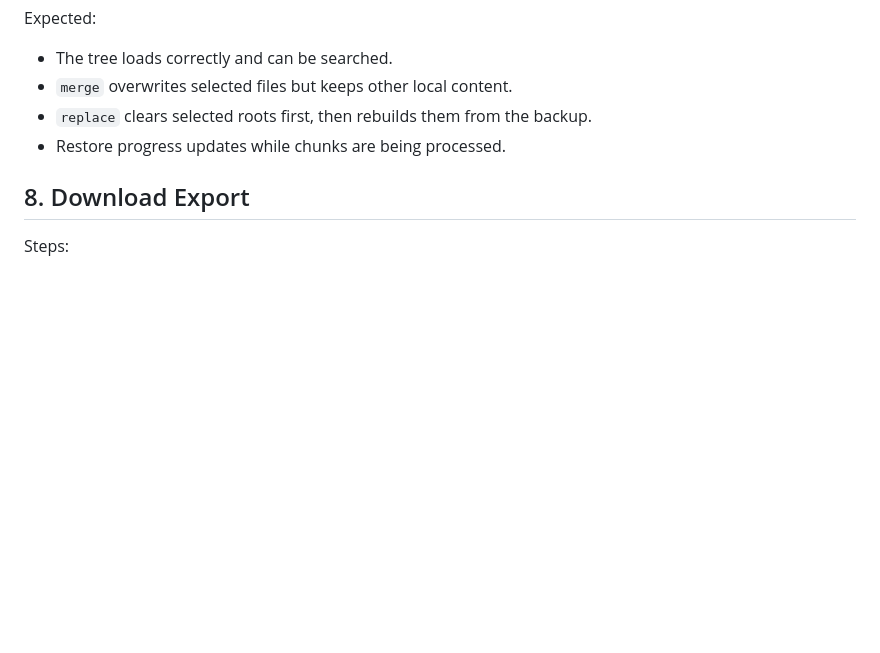
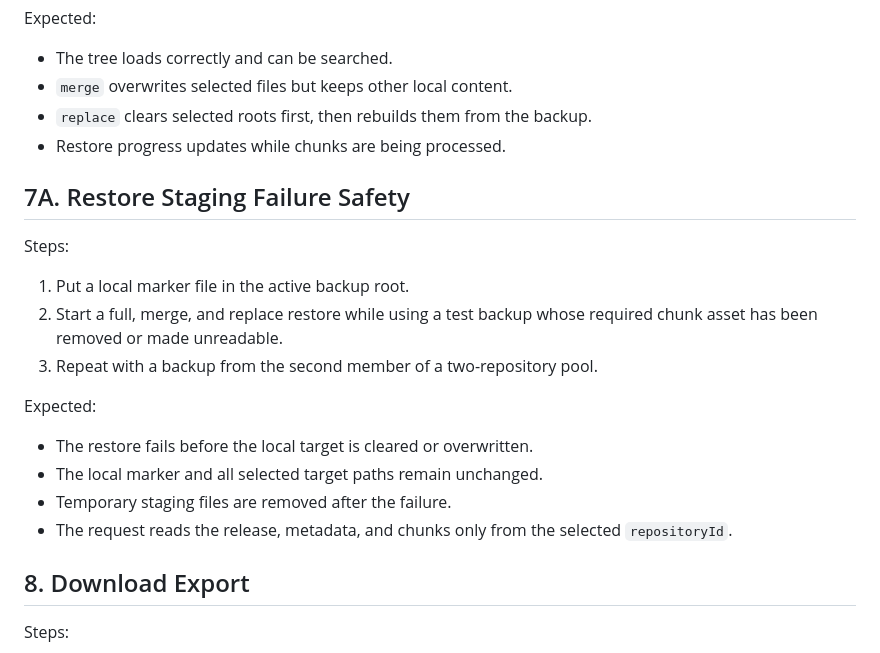
Before and after one commit to Asobi-123/archive-reserve, a Markdown page: docs/MANUAL_TESTING.md, the part around the change. Drawn GitHub-style; blank space fills up the shorter version.

Commit message:
docs: add staged restore safety checks

```diff
--- a/docs/MANUAL_TESTING.md
+++ b/docs/MANUAL_TESTING.md
@@ -117,6 +117,21 @@ Expected:
 - `replace` clears selected roots first, then rebuilds them from the backup.
 - Restore progress updates while chunks are being processed.
 
+## 7A. Restore Staging Failure Safety
+
+Steps:
+
+1. Put a local marker file in the active backup root.
+2. Start a full, merge, and replace restore while using a test backup whose required chunk asset has been removed or made unreadable.
+3. Repeat with a backup from the second member of a two-repository pool.
+
+Expected:
+
+- The restore fails before the local target is cleared or overwritten.
+- The local marker and all selected target paths remain unchanged.
+- Temporary staging files are removed after the failure.
+- The request reads the release, metadata, and chunks only from the selected `repositoryId`.
+
 ## 8. Download Export
 
 Steps:
```
